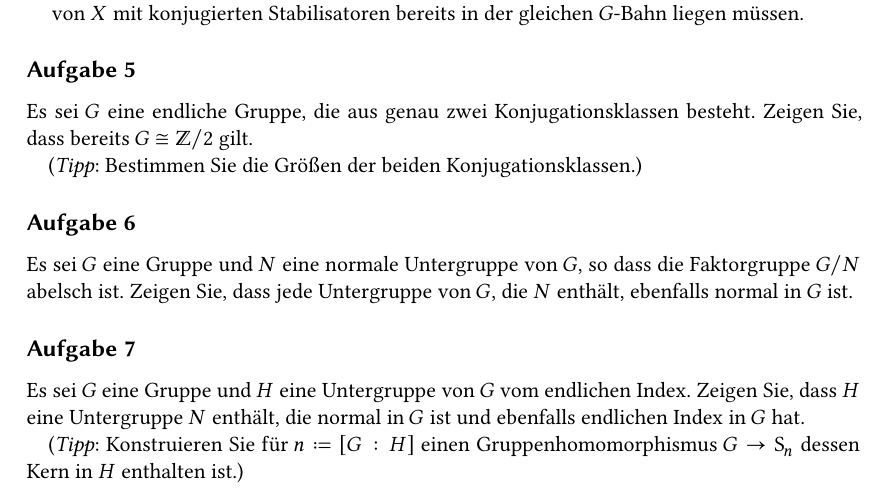
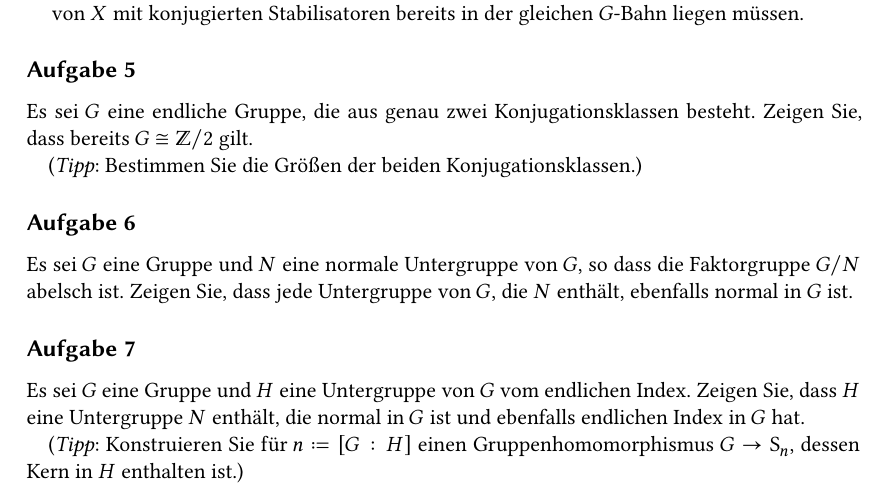
Before and after one commit to cionx/einfuehrung-in-die-algebra-review-ws-19-20, a LaTeX document (sheet_1.tex): part of the page, cut so that both start at the same text. Compiled offline with XeLaTeX.

Commit message:
Minor change.

```diff
--- a/sheet_1.tex
+++ b/sheet_1.tex
@@ -73,7 +73,7 @@
   Es sei~$G$ eine Gruppe und~$H$ eine Untergruppe von~$G$ vom endlichen Index.
   Zeigen Sie, dass~$H$ eine Untergruppe~$N$ enthält, die normal in~$G$ ist und ebenfalls endlichen Index in~$G$ hat.
 
-  (\emph{Tipp}: Konstruieren Sie für~$n \defined [G : H]$ einen Gruppenhomomorphismus~$G \to \Sym_n$ dessen Kern in~$H$ enthalten ist.)
+  (\emph{Tipp}: Konstruieren Sie für~$n \defined [G : H]$ einen Gruppenhomomorphismus~$G \to \Sym_n$, dessen Kern in~$H$ enthalten ist.)
 \end{exercise}
 
 %\begin{exercise}
```
